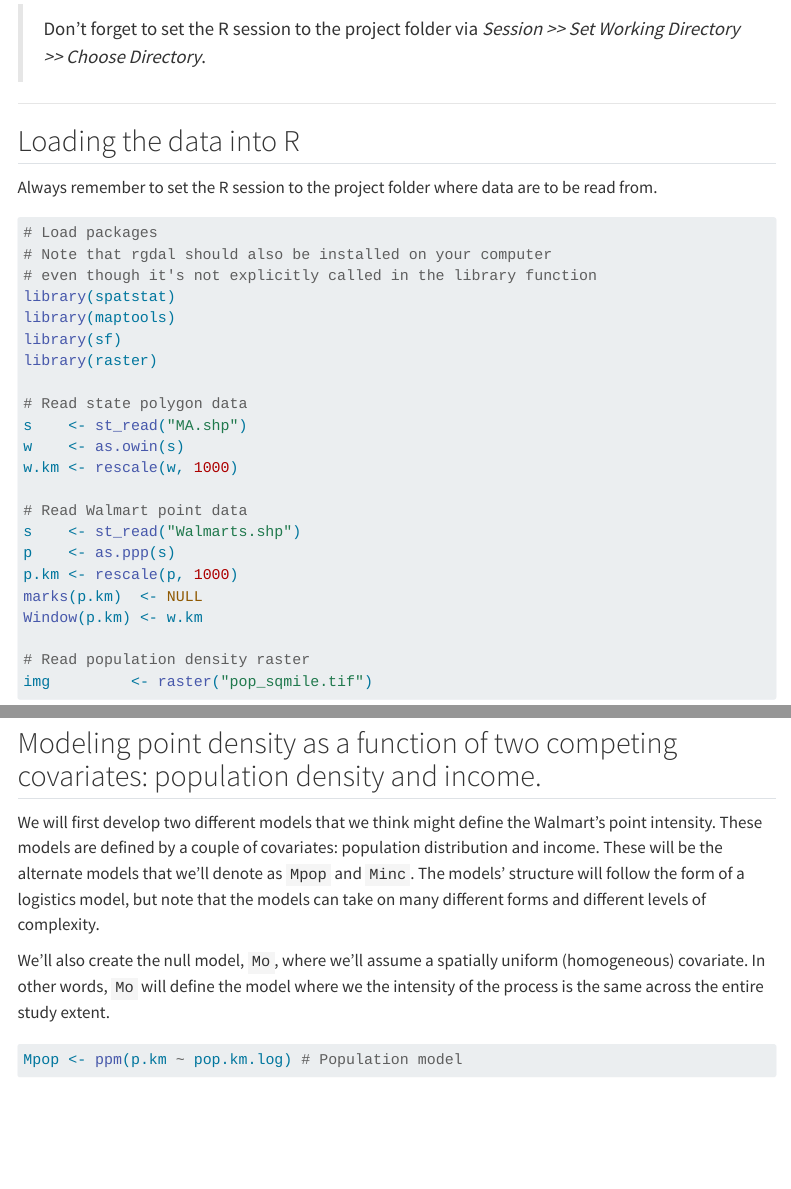
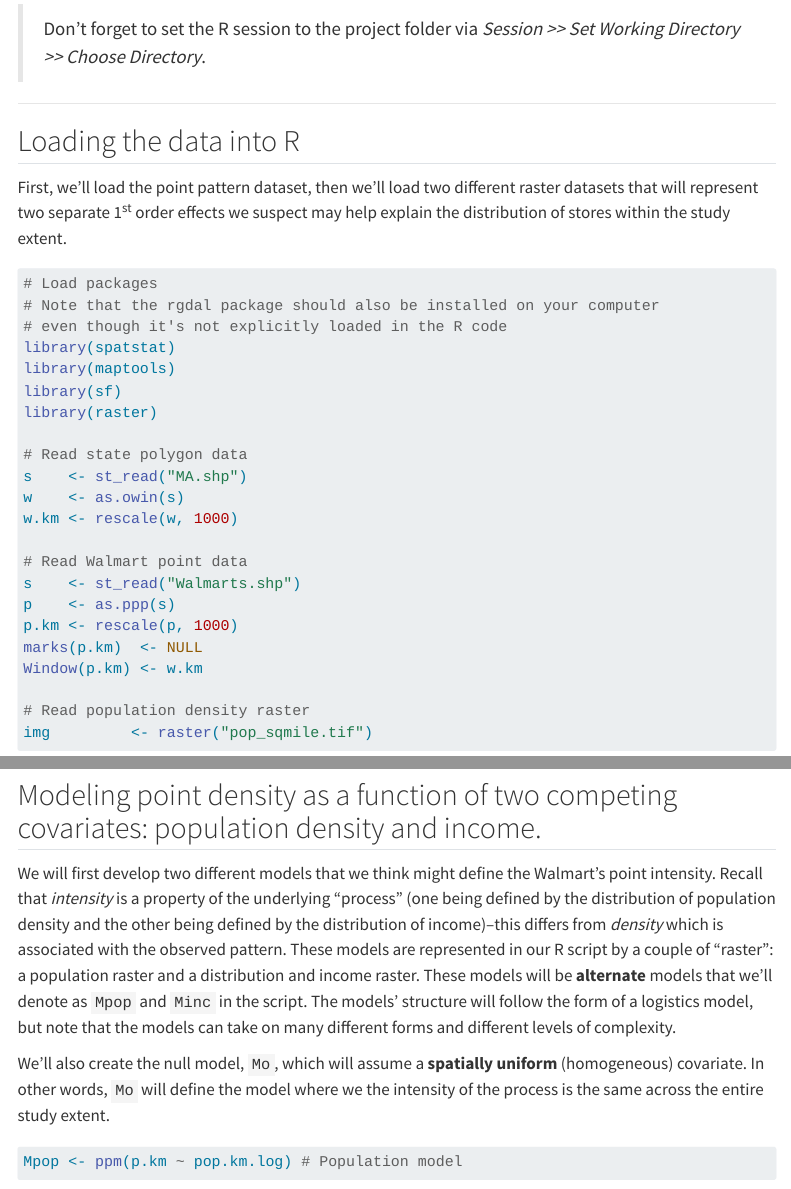
Before and after one commit to mgimond/es214_support_tutorials, a Quarto document (PPM/PPM_analysis.qmd): the page in a window 1100 px wide, from 230 px down, and a second part further down, joined at a grey line. Rendered offline with R 4.5, knitr and Pandoc in place of Quarto, with nearby package versions; some code elsewhere in the file could not run offline; menus at the side of the page are left out; long lines of code are wrapped.

Commit message:
minor edits

````diff
--- a/PPM/PPM_analysis.qmd
+++ b/PPM/PPM_analysis.qmd
@@ -24,5 +24,5 @@ knitr::knit_hooks$set(small.mar = function(before, options, envir) {
 
 ## Loading the data into R
 
-Always remember to set the R session to the project folder where data are to be read from.
+First, we'll load the point pattern dataset, then we'll load two different raster datasets that will represent two separate 1^st^  order effects we suspect may help explain the distribution of stores within the study extent.
 
@@ -30,6 +30,6 @@ Always remember to set the R session to the project folder where data are to be
 # Load packages
-# Note that rgdal should also be installed on your computer
-# even though it's not explicitly called in the library function
+# Note that the rgdal package should also be installed on your computer
+# even though it's not explicitly loaded in the R code
 library(spatstat)
 library(maptools)
 library(sf)
@@ -92,9 +94,9 @@ par(OP)
 
 ## Modeling point density as a function of two competing covariates: population density and income.
 
-We will first develop two different models that we think might define the Walmart's point intensity. These models are defined by a couple of covariates: population distribution and income. These will be the alternate models that we'll denote as `Mpop` and `Minc`. The models' structure will follow the form of a logistics model, but note that the models can take on many different forms and different levels of complexity.
+We will first develop two different models that we think might define the Walmart's point intensity. Recall that *intensity* is a property of the underlying "process" (one being defined by the distribution of population density and the other being defined by the distribution of income)--this differs from *density* which is associated with the observed pattern. These models are represented in our R script by a couple of "raster": a population raster and a distribution and income raster. These models will be  **alternate** models that we'll denote as `Mpop` and `Minc` in the script. The models' structure will follow the form of a logistics model, but note that the models can take on many different forms and different levels of complexity.
 
-We'll also create the null model, `Mo`, where we'll assume a spatially uniform (homogeneous) covariate. In other words, `Mo` will define the model where we the intensity of the process is the same across the entire study extent.
+We'll also create the null model, `Mo`, which will assume a **spatially uniform** (homogeneous) covariate. In other words, `Mo` will define the model where we the intensity of the process is the same across the entire study extent.
 
 ```{r}
 Mpop <- ppm(p.km ~ pop.km.log) # Population model
````
Also changed, not shown: .quarto/crossref/Getting_started_with_R/Getting_started_with_R.qmd/Getting_started_with_R.html.json, .quarto/crossref/Inhomogenous_ANN/Inhomogenous_ANN.qmd/Inhomogenous_ANN.html.json, .quarto/crossref/PPM/PPM_analysis.qmd/PPM_analysis.html.json, .quarto/idx/PPM/PPM_analysis.qmd.json, docs/search.json, PPM/PPM_analysis.qmd (14 more changed lines), 7 other files.
